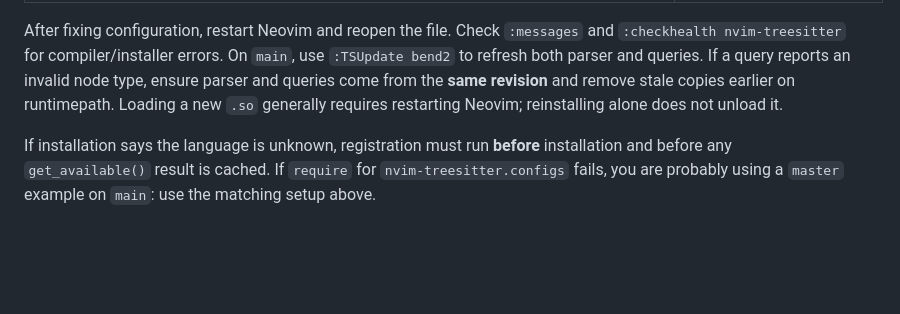
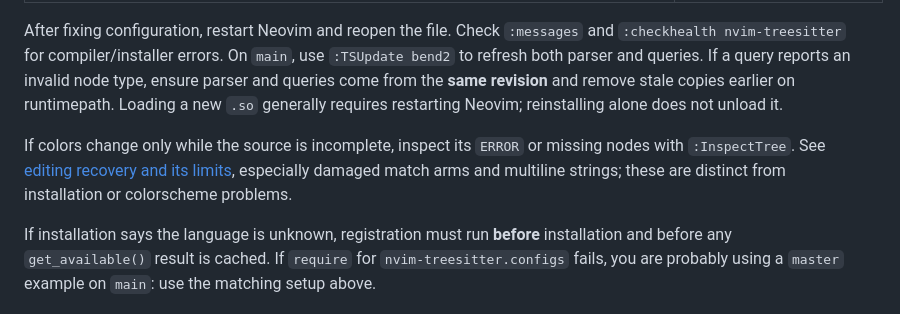
Before and after one commit to IlyaGulya/tree-sitter-bend2-soulthym, a Markdown page: docs/neovim.md, the part around the change. Drawn GitHub-style; blank space fills up the shorter version.

```diff
--- a/docs/neovim.md
+++ b/docs/neovim.md
@@ -293,6 +293,11 @@ reports an invalid node type, ensure parser and queries come from the **same
 revision** and remove stale copies earlier on runtimepath. Loading a new `.so`
 generally requires restarting Neovim; reinstalling alone does not unload it.
 
+If colors change only while the source is incomplete, inspect its `ERROR` or
+missing nodes with `:InspectTree`. See [editing recovery and its limits](../README.md#recovery-while-editing),
+especially damaged match arms and multiline strings; these are distinct from
+installation or colorscheme problems.
+
 If installation says the language is unknown, registration must run **before**
 installation and before any `get_available()` result is cached. If `require`
 for `nvim-treesitter.configs` fails, you are probably using a `master` example on
```
Also changed, not shown: README.md (+30 -1 lines).
